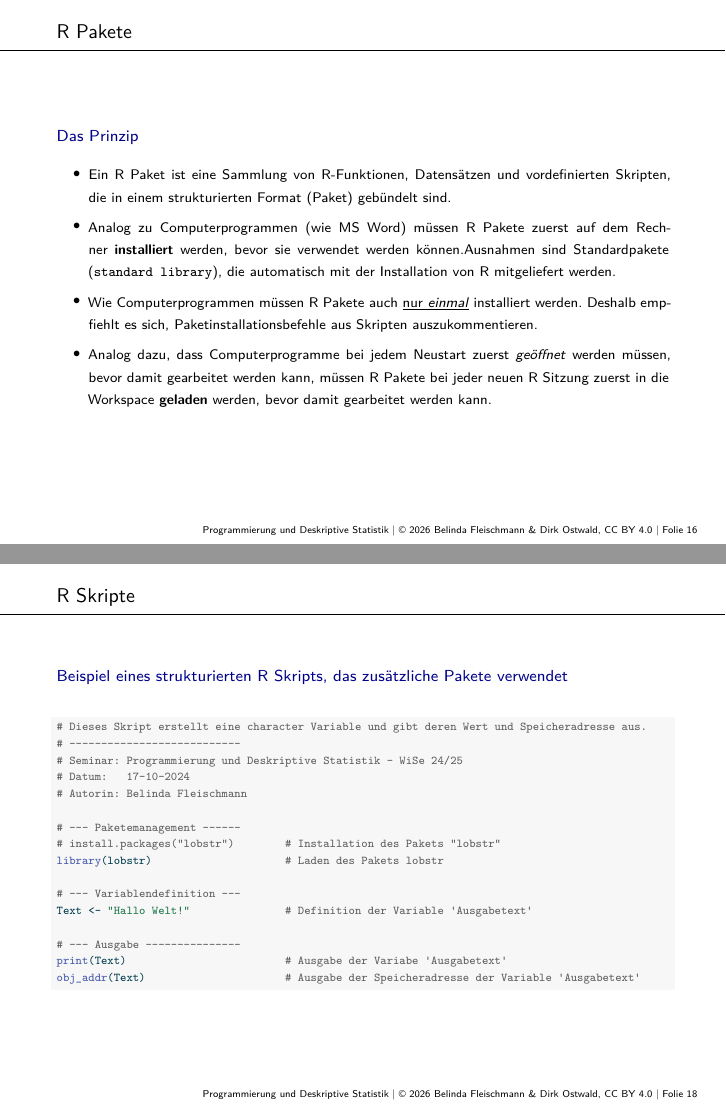
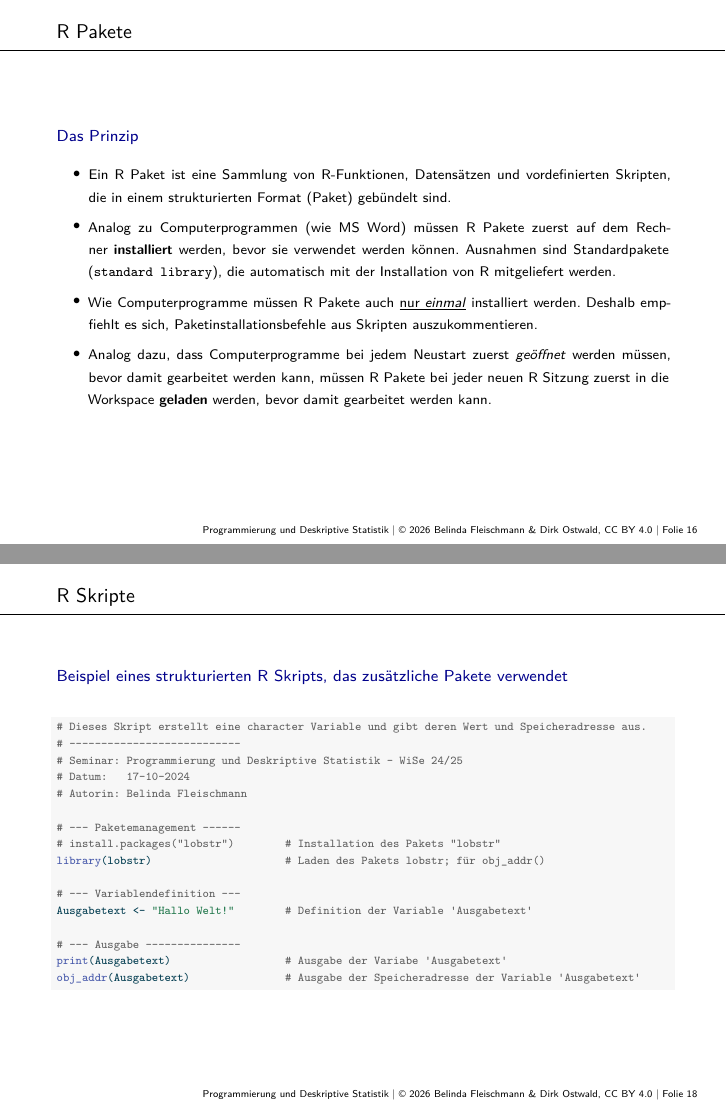
Before and after one commit to belinda-fleischmann/progr-und-deskr-stat-26, a Quarto document (2_Arithmetik Variablen/2_Arithmetik_Variablen.qmd): pages 16 and 18 of 49, joined at a grey line. The pictures show the output file 2_Arithmetik Variablen/2_Arithmetik_Variablen.pdf that the author committed with the source.

Commit message:
Update (2)

````diff
--- a/2_Arithmetik Variablen/2_Arithmetik_Variablen.qmd
+++ b/2_Arithmetik Variablen/2_Arithmetik_Variablen.qmd
@@ -362,8 +362,8 @@ sum(1:3)                           # Summe der Zahlen von 1 bis 3
 
 \begin{itemize} \justifying
 \item Ein R Paket ist eine Sammlung von R-Funktionen, Datensätzen und vordefinierten Skripten, die in einem strukturierten Format (Paket) gebündelt sind.
-\item Analog zu Computerprogrammen (wie MS Word) müssen R Pakete zuerst auf dem Rechner \textbf{installiert} werden, bevor sie verwendet werden können.Ausnahmen sind Standardpakete (\texttt{standard library}), die automatisch mit der Installation von R mitgeliefert werden.
-\item Wie Computerprogrammen müssen R Pakete auch \underline{nur \textit{einmal}} installiert werden. Deshalb empfiehlt es sich, Paketinstallationsbefehle aus Skripten auszukommentieren.
+\item Analog zu Computerprogrammen (wie MS Word) müssen R Pakete zuerst auf dem Rechner \textbf{installiert} werden, bevor sie verwendet werden können. Ausnahmen sind Standardpakete (\texttt{standard library}), die automatisch mit der Installation von R mitgeliefert werden.
+\item Wie Computerprogramme müssen R Pakete auch \underline{nur \textit{einmal}} installiert werden. Deshalb empfiehlt es sich, Paketinstallationsbefehle aus Skripten auszukommentieren.
 \item Analog dazu, dass Computerprogramme bei jedem Neustart zuerst \textit{geöffnet} werden müssen, bevor damit gearbeitet werden kann, müssen R Pakete bei jeder neuen R Sitzung zuerst in die Workspace \textbf{geladen} werden, bevor damit gearbeitet werden kann.
 \end{itemize}
 
@@ -410,14 +410,14 @@ sum(1:3)                           # Summe der Zahlen von 1 bis 3
 
 # --- Paketemanagement ------
 # install.packages("lobstr")        # Installation des Pakets "lobstr"
-library(lobstr)                     # Laden des Pakets lobstr
+library(lobstr)                     # Laden des Pakets lobstr; für obj_addr()
 
 # --- Variablendefinition ---
-Text <- "Hallo Welt!"               # Definition der Variable 'Ausgabetext'
+Ausgabetext <- "Hallo Welt!"        # Definition der Variable 'Ausgabetext'
 
 # --- Ausgabe ---------------
-print(Text)                         # Ausgabe der Variabe 'Ausgabetext'
-obj_addr(Text)                      # Ausgabe der Speicheradresse der Variable 'Ausgabetext'
+print(Ausgabetext)                  # Ausgabe der Variabe 'Ausgabetext'
+obj_addr(Ausgabetext)               # Ausgabe der Speicheradresse der Variable 'Ausgabetext'
 ```
 
 \vfill
````
Also changed, not shown: 2_Arithmetik Variablen/2_Arithmetik_Variablen.pdf, 2_Arithmetik Variablen/2_Arithmetik_Variablen.qmd (16 more changed lines).
